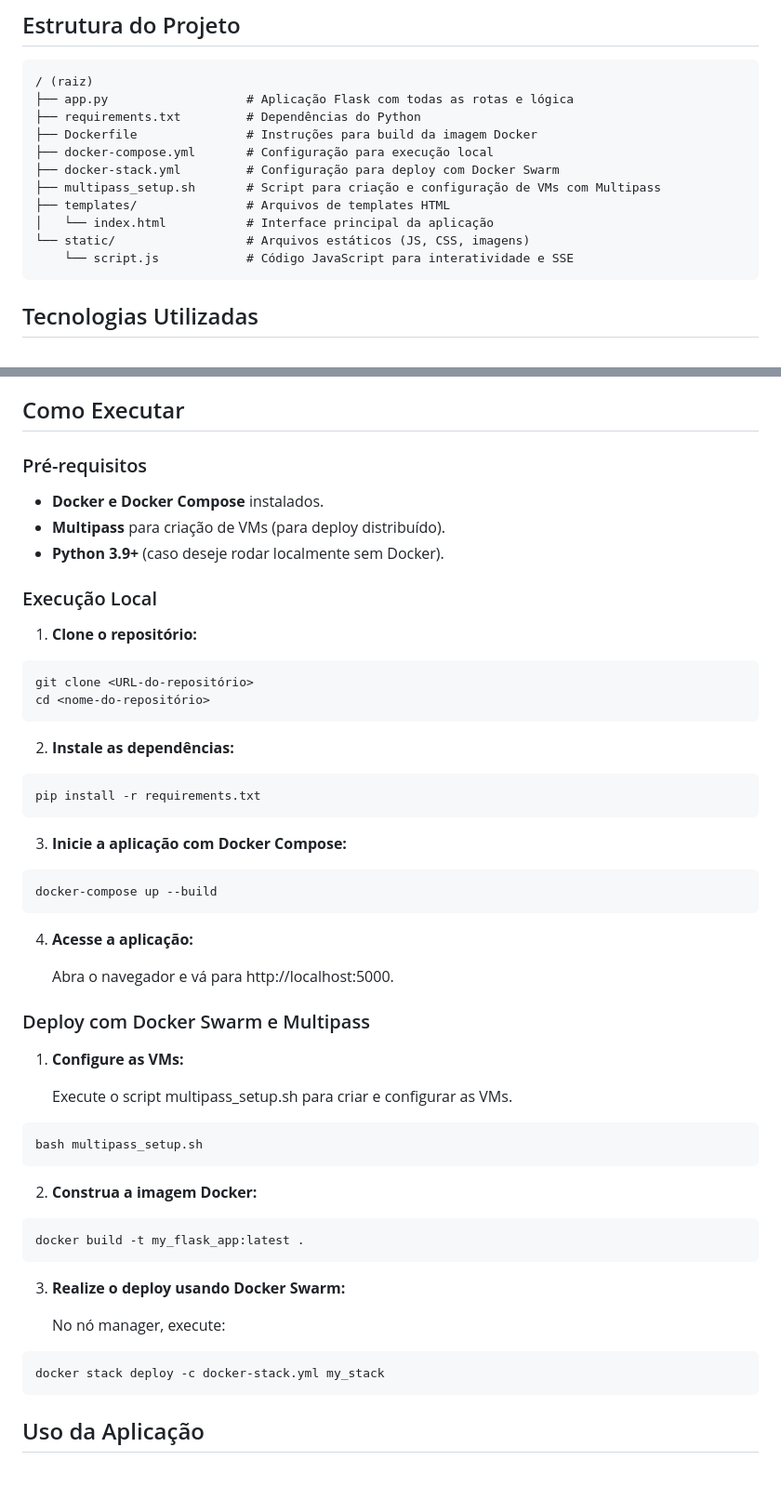
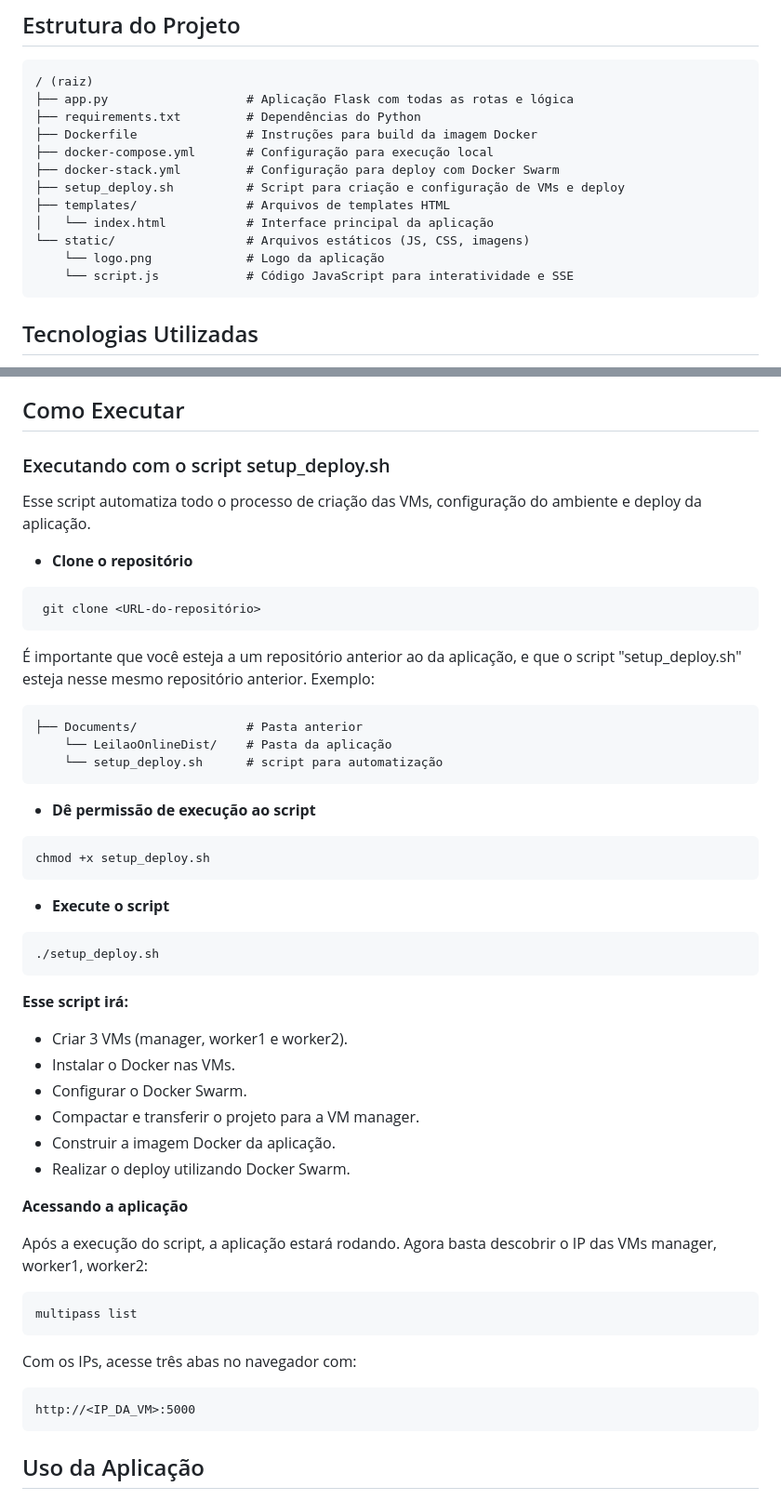
Before and after one commit to GiovanaMaciel/LeilaoOnlineDist, a Markdown page: README.md, 2 parts joined by grey strips. Shown at 93% size. Drawn GitHub-style; blank space fills up the shorter version.

````diff
--- a/README.md
+++ b/README.md
@@ -37,10 +36,11 @@ A aplicação permite que os usuários:
 ├── Dockerfile               # Instruções para build da imagem Docker
 ├── docker-compose.yml       # Configuração para execução local
 ├── docker-stack.yml         # Configuração para deploy com Docker Swarm
-├── multipass_setup.sh       # Script para criação e configuração de VMs com Multipass
+├── setup_deploy.sh          # Script para criação e configuração de VMs e deploy
 ├── templates/               # Arquivos de templates HTML
 │   └── index.html           # Interface principal da aplicação
 └── static/                  # Arquivos estáticos (JS, CSS, imagens)
+    └── logo.png             # Logo da aplicação
     └── script.js            # Código JavaScript para interatividade e SSE
 ```
 ## Tecnologias Utilizadas
@@ -52,51 +52,47 @@ A aplicação permite que os usuários:
 * **Bootstrap:** Framework CSS para um design responsivo e moderno.
 
 ## Como Executar
-### Pré-requisitos
-* **Docker e Docker Compose** instalados.
-* **Multipass** para criação de VMs (para deploy distribuído).
-* **Python 3.9+** (caso deseje rodar localmente sem Docker).
-
-### Execução Local
-1. **Clone o repositório:**
+### Executando com o script setup_deploy.sh
+Esse script automatiza todo o processo de criação das VMs, configuração do ambiente e deploy da aplicação.
+* **Clone o repositório**
 ```markdown
-git clone <URL-do-repositório>
-cd <nome-do-repositório>
+ git clone <URL-do-repositório>
+```
+É importante que você esteja a um repositório anterior ao da aplicação, e que o script "setup_deploy.sh" esteja nesse mesmo repositório anterior. Exemplo:
+```markdown
+├── Documents/               # Pasta anterior
+    └── LeilaoOnlineDist/    # Pasta da aplicação
+    └── setup_deploy.sh      # script para automatização
 ```
 
-2. **Instale as dependências:**
+* **Dê permissão de execução ao script**
 ```markdown
-pip install -r requirements.txt
+chmod +x setup_deploy.sh
+```
+* **Execute o script**
+```markdown
+./setup_deploy.sh
 ```
 
-3. **Inicie a aplicação com Docker Compose:**
+**Esse script irá:**
+* Criar 3 VMs (manager, worker1 e worker2).
+* Instalar o Docker nas VMs.
+* Configurar o Docker Swarm.
+* Compactar e transferir o projeto para a VM manager.
+* Construir a imagem Docker da aplicação.
+* Realizar o deploy utilizando Docker Swarm.
+
+**Acessando a aplicação**
+
+Após a execução do script, a aplicação estará rodando. Agora basta descobrir o IP das VMs manager, worker1, worker2:
 ```markdown
-docker-compose up --build
+multipass list
+```
+Com os IPs, acesse três abas no navegador com:
+```markdown
+http://<IP_DA_VM>:5000
 ```
 
-4. **Acesse a aplicação:**
-
-    Abra o navegador e vá para http://localhost:5000.
-
-### Deploy com Docker Swarm e Multipass
-1. **Configure as VMs:**
-
-    Execute o script multipass_setup.sh para criar e configurar as VMs.
-```markdown
-bash multipass_setup.sh
-```
-
-2. **Construa a imagem Docker:**
-```markdown
-docker build -t my_flask_app:latest .
-```
-
-3. **Realize o deploy usando Docker Swarm:**
-
-    No nó manager, execute:
-```markdown
-docker stack deploy -c docker-stack.yml my_stack
-```
 
 ## Uso da Aplicação
 * **Criar Leilão:**
````
Also changed, not shown: other parts of README.md (+0 -1 lines).
